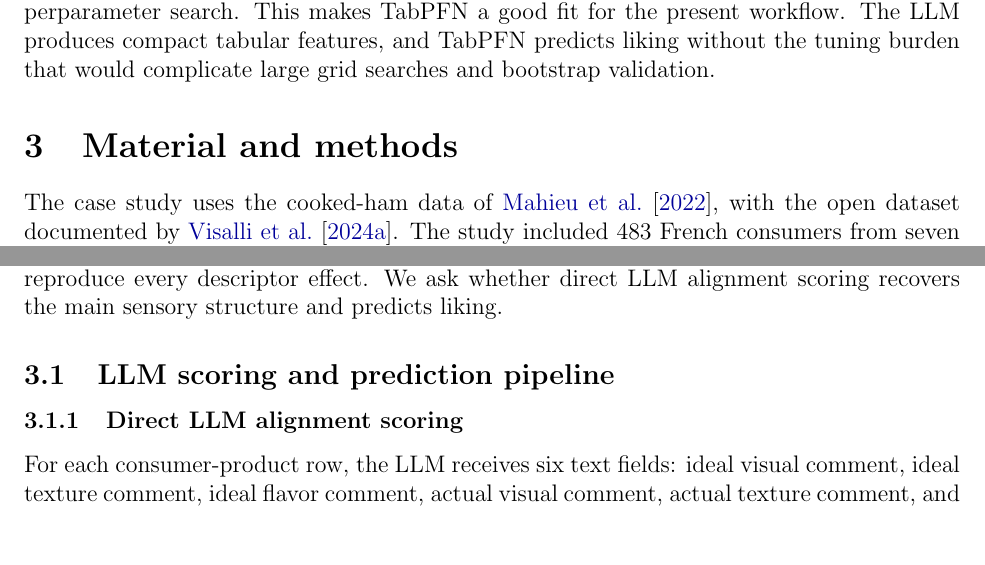
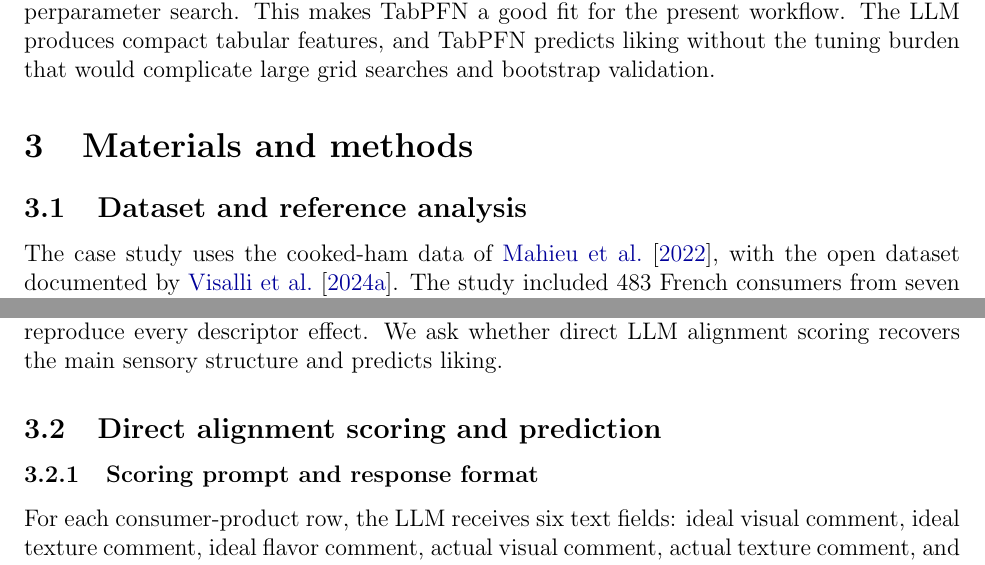
Before and after one commit to aigorahub/model-cognition-fit-llm-ifc-ham, a LaTeX paper (paper/manuscript.tex): two parts of pages 5 and 6 of 17, joined at a grey line, cut so that both start at the same text, the shorter picture padded with empty space. Compiled offline with pdfLaTeX.

Commit message:
Clarify manuscript organization

```diff
--- a/paper/manuscript.tex
+++ b/paper/manuscript.tex
@@ -103,7 +101,9 @@ We use System 1 and System 2 as a task-fit analogy, not as a literal claim about
 
 TabPFN is a tabular foundation model trained on more than 100 million synthetic tabular tasks generated from structural causal model priors \citep{hollmann2025tabpfn}. It performs prediction on a new tabular dataset through in-context inference rather than ordinary hyperparameter search. This makes TabPFN a good fit for the present workflow. The LLM produces compact tabular features, and TabPFN predicts liking without the tuning burden that would complicate large grid searches and bootstrap validation.
 
-\section{Material and methods}
+\section{Materials and methods}
+
+\subsection{Dataset and reference analysis}
 
 The case study uses the cooked-ham data of \citet{mahieu2022ifc}, with the open dataset documented by \citet{visalli2024hamdata}. The study included 483 French consumers from seven cities. Consumers purchased and evaluated cooked hams at home over 13 weeks. The product set contained 30 commercial cooked hams selected to cover variation in fat and salt content in the French market. The set excluded smoked, braised, spit-roasted, flavored, and rind-on products.
 
@@ -134,9 +134,9 @@ The original paper then linked descriptor presence to liking with a mixed model.
 
 Ideal-product descriptions were analyzed by descriptor citation proportions. Mahieu et al. also used MR-CA by modality on product-by-descriptor citation proportions, projected the ideal product as a supplementary observation, and projected mean liking as a supplementary variable. This original method is the reference point for our validation. We do not try to reproduce every descriptor effect. We ask whether direct LLM alignment scoring recovers the main sensory structure and predicts liking.
 
-\subsection{LLM scoring and prediction pipeline}
+\subsection{Direct alignment scoring and prediction}
 
-\subsubsection{Direct LLM alignment scoring}
+\subsubsection{Scoring prompt and response format}
 
 For each consumer-product row, the LLM receives six text fields: ideal visual comment, ideal texture comment, ideal flavor comment, actual visual comment, actual texture comment, and actual flavor comment. In the primary three-feature version, the LLM returns three integer alignment scores: visual alignment, texture alignment, and flavor alignment. A higher score means the actual product was judged closer to that consumer's ideal for that modality.
 
```
Also changed, not shown: paper/manuscript.pdf, paper/manuscript.tex (8 more changed lines), 1 other file.
